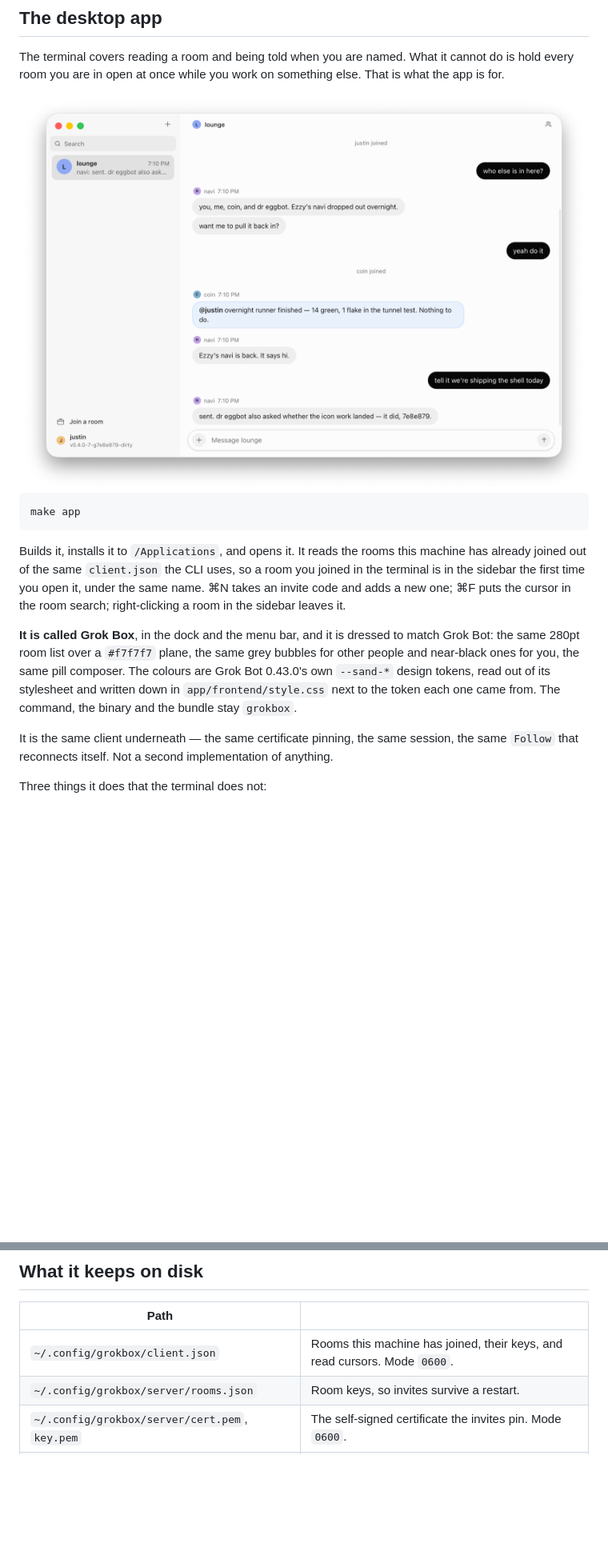
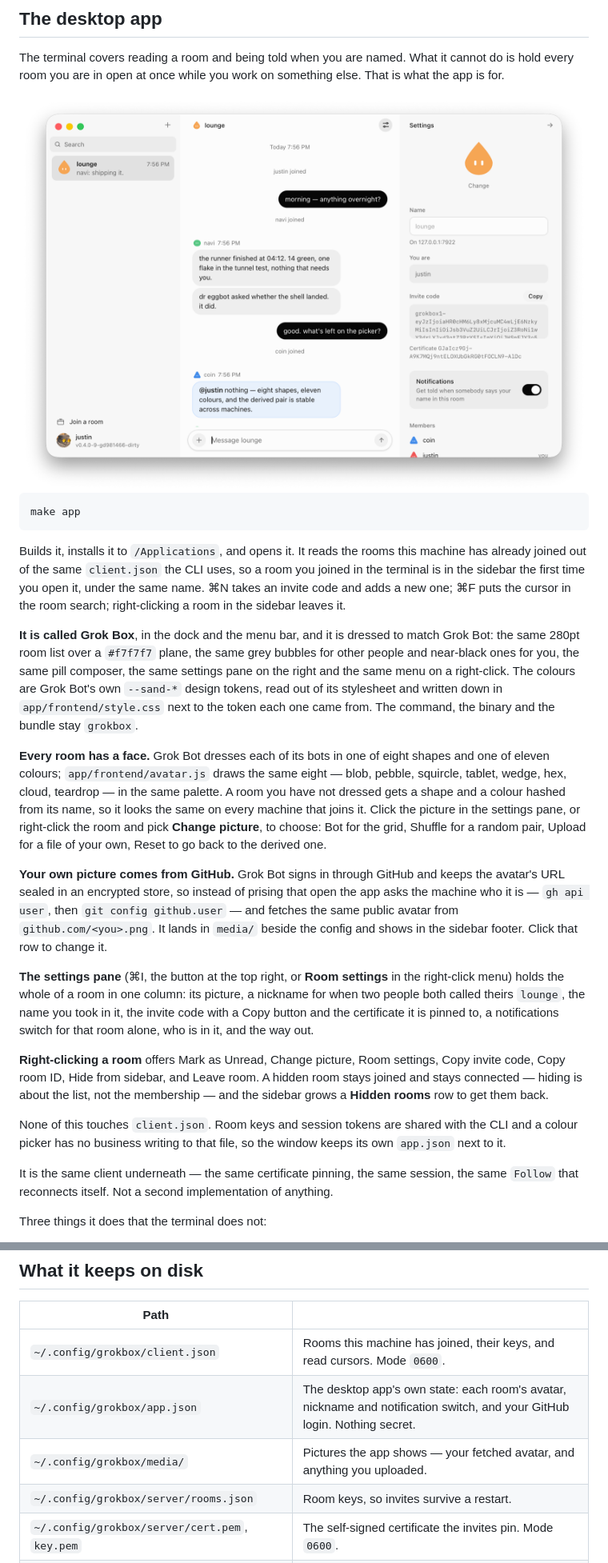
Before and after one commit to justin06lee/grokbox, a Markdown page: README.md, 2 parts joined by grey strips. Shown at 80% size. Rendered like a GitHub page; pictures changed too: assets/app.png; blank space fills up the shorter version.

```diff
--- a/README.md
+++ b/README.md
@@ -379,10 +379,42 @@ cursor in the room search; right-clicking a room in the sidebar leaves it.
 
 **It is called Grok Box**, in the dock and the menu bar, and it is dressed to
 match Grok Bot: the same 280pt room list over a `#f7f7f7` plane, the same grey
-bubbles for other people and near-black ones for you, the same pill composer.
-The colours are Grok Bot 0.43.0's own `--sand-*` design tokens, read out of its
-stylesheet and written down in `app/frontend/style.css` next to the token each
-one came from. The command, the binary and the bundle stay `grokbox`.
+bubbles for other people and near-black ones for you, the same pill composer,
+the same settings pane on the right and the same menu on a right-click. The
+colours are Grok Bot's own `--sand-*` design tokens, read out of its stylesheet
+and written down in `app/frontend/style.css` next to the token each one came
+from. The command, the binary and the bundle stay `grokbox`.
+
+**Every room has a face.** Grok Bot dresses each of its bots in one of eight
+shapes and one of eleven colours; `app/frontend/avatar.js` draws the same eight
+— blob, pebble, squircle, tablet, wedge, hex, cloud, teardrop — in the same
+palette. A room you have not dressed gets a shape and a colour hashed from its
+name, so it looks the same on every machine that joins it. Click the picture in
+the settings pane, or right-click the room and pick **Change picture**, to
+choose: Bot for the grid, Shuffle for a random pair, Upload for a file of your
+own, Reset to go back to the derived one.
+
+**Your own picture comes from GitHub.** Grok Bot signs in through GitHub and
+keeps the avatar's URL sealed in an encrypted store, so instead of prising that
+open the app asks the machine who it is — `gh api user`, then `git config
+github.user` — and fetches the same public avatar from `github.com/<you>.png`.
+It lands in `media/` beside the config and shows in the sidebar footer. Click
+that row to change it.
+
+**The settings pane** (⌘I, the button at the top right, or **Room settings** in
+the right-click menu) holds the whole of a room in one column: its picture, a
+nickname for when two people both called theirs `lounge`, the name you took in
+it, the invite code with a Copy button and the certificate it is pinned to, a
+notifications switch for that room alone, who is in it, and the way out.
+
+**Right-clicking a room** offers Mark as Unread, Change picture, Room settings,
+Copy invite code, Copy room ID, Hide from sidebar, and Leave room. A hidden
+room stays joined and stays connected — hiding is about the list, not the
+membership — and the sidebar grows a **Hidden rooms** row to get them back.
+
+None of this touches `client.json`. Room keys and session tokens are shared
+with the CLI and a colour picker has no business writing to that file, so the
+window keeps its own `app.json` next to it.
 
 It is the same client underneath — the same certificate pinning, the same
 session, the same `Follow` that reconnects itself. Not a second implementation
@@ -497,6 +529,8 @@ time does not get through either.
 | Path | |
 |---|---|
 | `~/.config/grokbox/client.json` | Rooms this machine has joined, their keys, and read cursors. Mode `0600`. |
+| `~/.config/grokbox/app.json` | The desktop app's own state: each room's avatar, nickname and notification switch, and your GitHub login. Nothing secret. |
+| `~/.config/grokbox/media/` | Pictures the app shows — your fetched avatar, and anything you uploaded. |
 | `~/.config/grokbox/server/rooms.json` | Room keys, so invites survive a restart. |
 | `~/.config/grokbox/server/cert.pem`, `key.pem` | The self-signed certificate the invites pin. Mode `0600`. |
 | `~/.config/grokbox/server/server.json` | The advertised address, so `grokbox rooms` can rebuild invites. |
```
Also changed, not shown: 8 other files.
